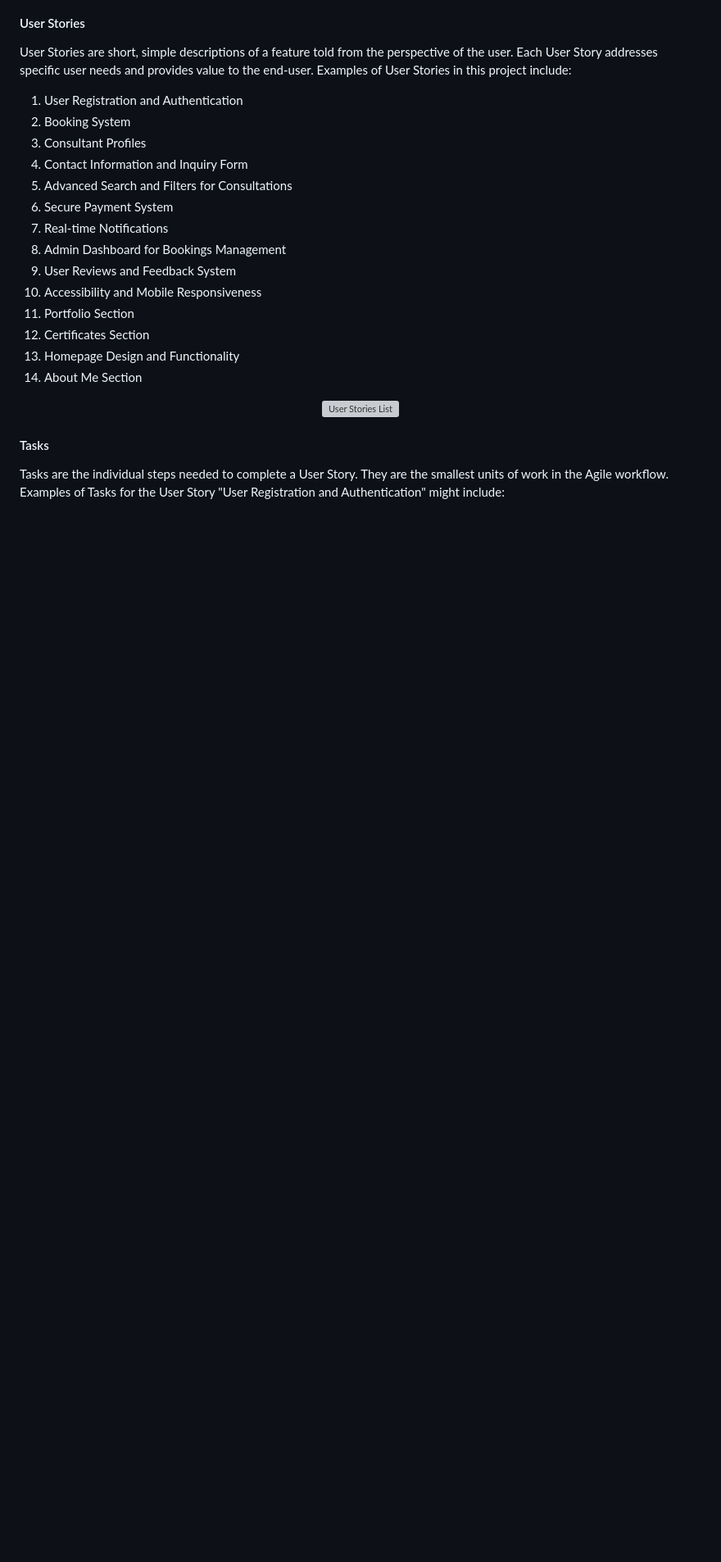
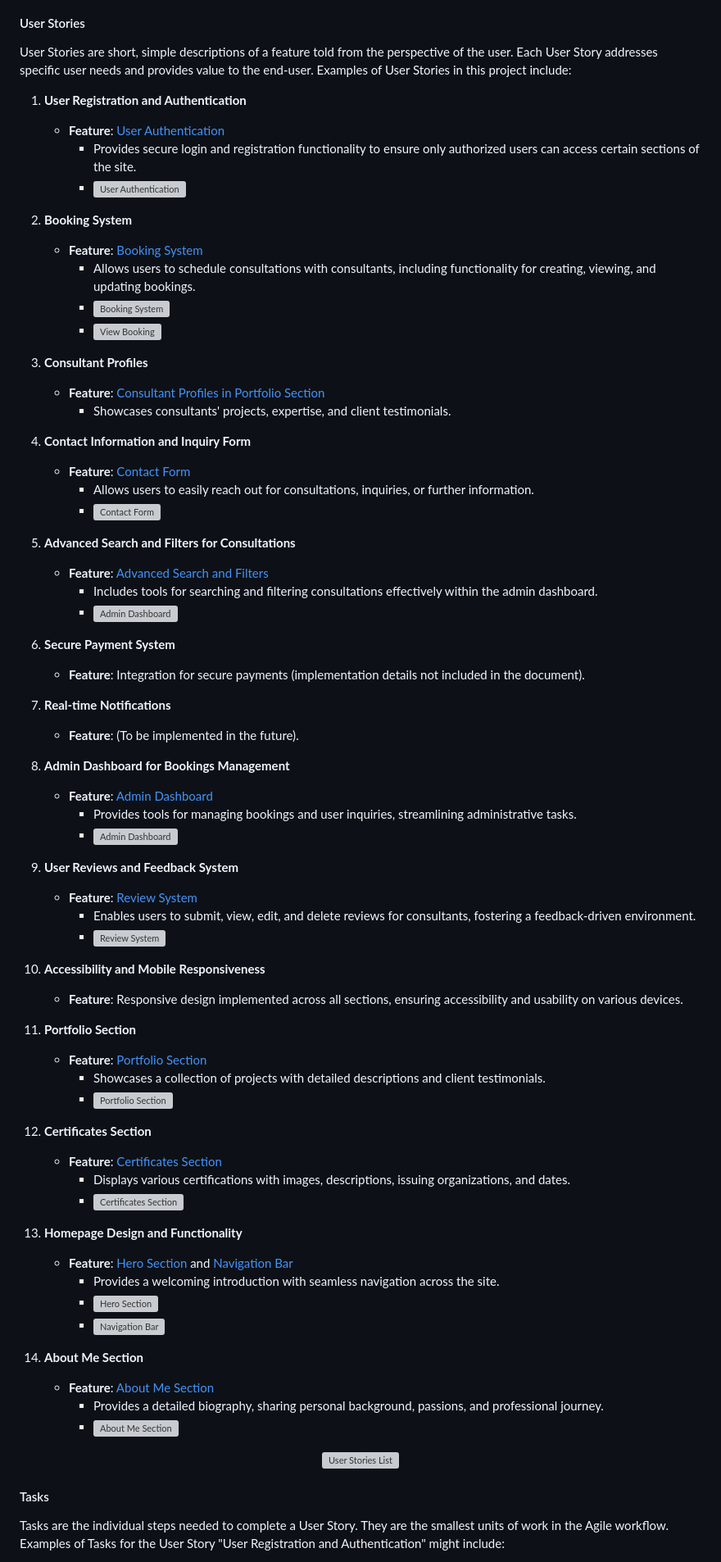
Before and after one commit to DavidTausend/consulting, a Markdown page: README.md, the part around the change. Shown at 82% size. Drawn GitHub-style; blank space fills up the shorter version; grey boxes are pictures that could not be loaded.

Commit message:
docs userstories with features

```diff
--- a/README.md
+++ b/README.md
@@ -155,20 +155,70 @@ Epics are large bodies of work that can be broken down into a number of smaller
 
 User Stories are short, simple descriptions of a feature told from the perspective of the user. Each User Story addresses specific user needs and provides value to the end-user. Examples of User Stories in this project include:
 
-1. User Registration and Authentication
-2. Booking System
-3. Consultant Profiles
-4. Contact Information and Inquiry Form
-5. Advanced Search and Filters for Consultations
-6. Secure Payment System
-7. Real-time Notifications
-8. Admin Dashboard for Bookings Management
-9. User Reviews and Feedback System
-10. Accessibility and Mobile Responsiveness
-11. Portfolio Section
-12. Certificates Section
-13. Homepage Design and Functionality
-14. About Me Section
+1. **User Registration and Authentication**
+   - **Feature**: [User Authentication](#user-authentication)
+     - Provides secure login and registration functionality to ensure only authorized users can access certain sections of the site.
+     - ![User Authentication](static/images/readme/features/authentication.webp)
+
+2. **Booking System**
+   - **Feature**: [Booking System](#booking-system)
+     - Allows users to schedule consultations with consultants, including functionality for creating, viewing, and updating bookings.
+     - ![Booking System](static/images/readme/features/booking.webp)
+     - ![View Booking](static/images/readme/features/view_booking.webp)
+
+3. **Consultant Profiles**
+   - **Feature**: [Consultant Profiles in Portfolio Section](#portfolio-section)
+     - Showcases consultants' projects, expertise, and client testimonials.
+
+4. **Contact Information and Inquiry Form**
+   - **Feature**: [Contact Form](#contact-form)
+     - Allows users to easily reach out for consultations, inquiries, or further information.
+     - ![Contact Form](static/images/readme/features/contact_form.webp)
+
+5. **Advanced Search and Filters for Consultations**
+   - **Feature**: [Advanced Search and Filters](#admin-dashboard)
+     - Includes tools for searching and filtering consultations effectively within the admin dashboard.
+     - ![Admin Dashboard](static/images/readme/features/admin_dashboard.webp)
+
+6. **Secure Payment System**
+   - **Feature**: Integration for secure payments (implementation details not included in the document).
+
+7. **Real-time Notifications**
+   - **Feature**: (To be implemented in the future).
+
+8. **Admin Dashboard for Bookings Management**
+   - **Feature**: [Admin Dashboard](#admin-dashboard)
+     - Provides tools for managing bookings and user inquiries, streamlining administrative tasks.
+     - ![Admin Dashboard](static/images/readme/features/admin_dashboard.webp)
+
+9. **User Reviews and Feedback System**
+   - **Feature**: [Review System](#review-system)
+     - Enables users to submit, view, edit, and delete reviews for consultants, fostering a feedback-driven environment.
+     - ![Review System](static/images/readme/features/review.webp)
+
+10. **Accessibility and Mobile Responsiveness**
+    - **Feature**: Responsive design implemented across all sections, ensuring accessibility and usability on various devices.
+
+11. **Portfolio Section**
+    - **Feature**: [Portfolio Section](#portfolio-section)
+      - Showcases a collection of projects with detailed descriptions and client testimonials.
+      - ![Portfolio Section](static/images/readme/features/portfolio.webp)
+
+12. **Certificates Section**
+    - **Feature**: [Certificates Section](#certificates-section)
+      - Displays various certifications with images, descriptions, issuing organizations, and dates.
+      - ![Certificates Section](static/images/readme/features/certificates.webp)
+
+13. **Homepage Design and Functionality**
+    - **Feature**: [Hero Section](#hero-section) and [Navigation Bar](#navigation-bar)
+      - Provides a welcoming introduction with seamless navigation across the site.
+      - ![Hero Section](static/images/readme/features/hero.webp)
+      - ![Navigation Bar](static/images/readme/features/navbar.webp)
+
+14. **About Me Section**
+    - **Feature**: [About Me Section](#about-me-section)
+      - Provides a detailed biography, sharing personal background, passions, and professional journey.
+      - ![About Me Section](static/images/readme/features/about_me.webp)
 
 <div align="center"><img src="static/images/readme/testing/user_story.webp" alt="User Stories List"></div>
 
```
